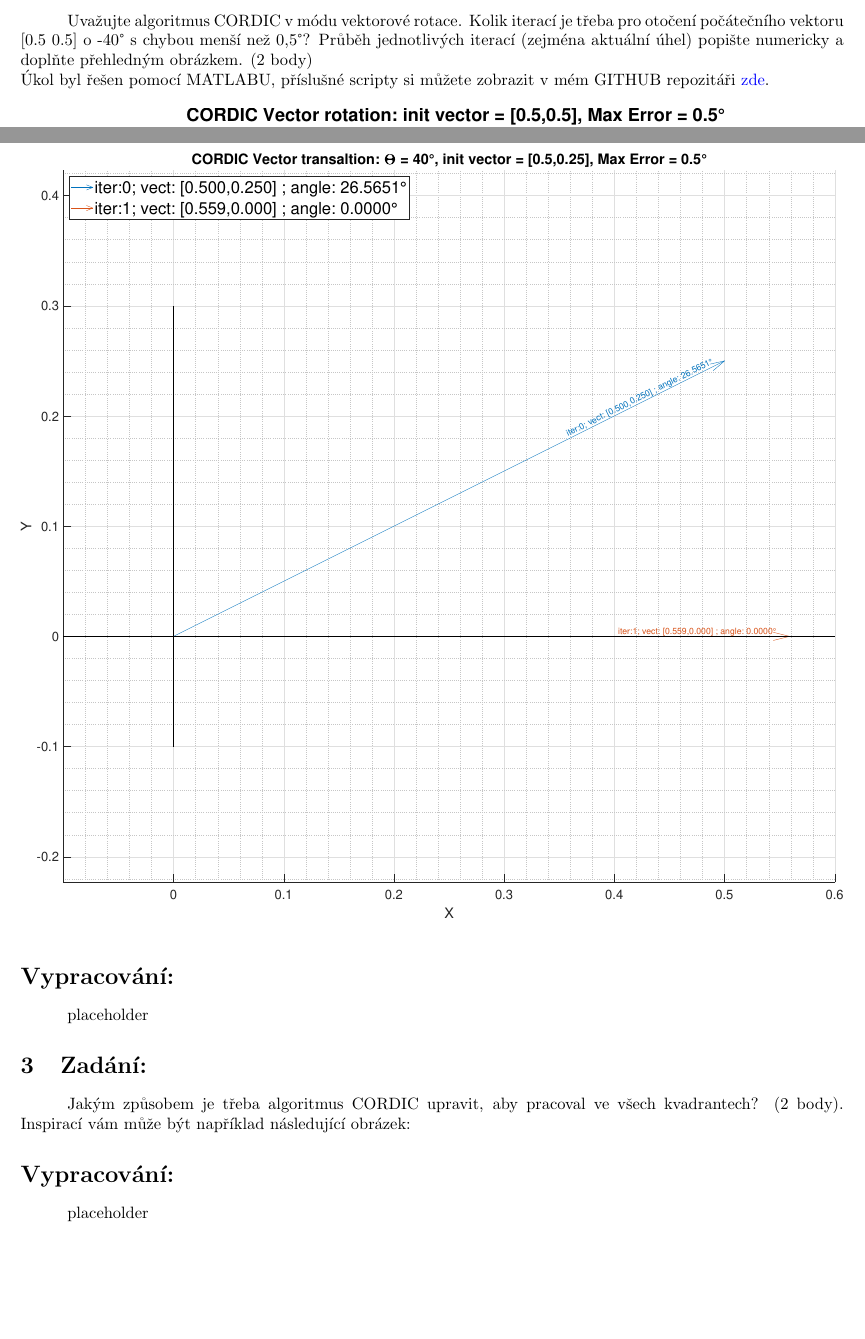
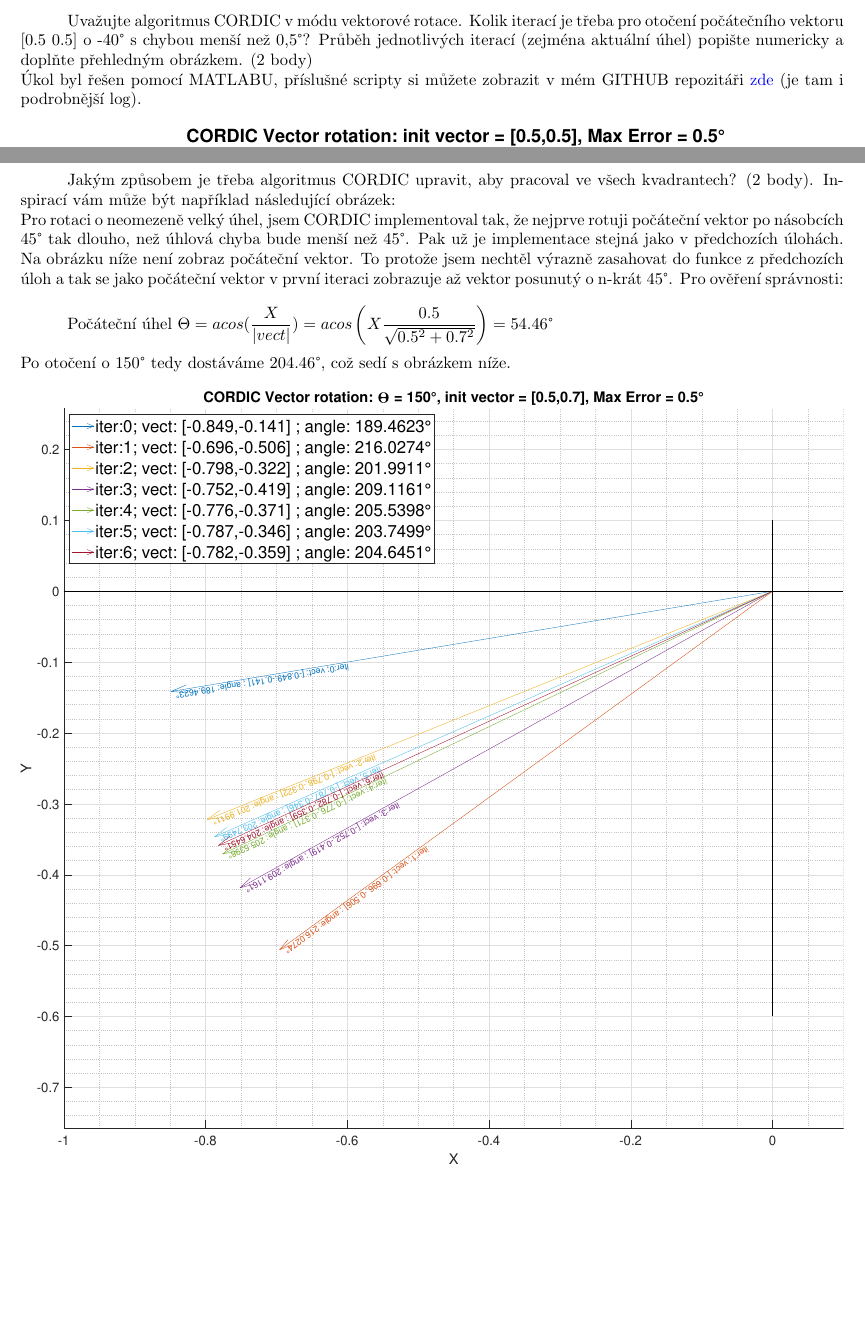
Before and after one commit to FilipPaul/ctvrtak_letni_semestr, a LaTeX document (MKC_IKS/ukol_1_CORDIC/UKOL_1_CORDIC.tex): two parts of pages 1 and 2 of 2 before the commit and two parts of pages 1 and 3 of 3 after it, joined at a grey line, cut so that both start at the same text, the shorter picture padded with empty space. Compiled offline with pdfLaTeX.

Commit message:
final ukol 1

```diff
--- a/MKC_IKS/ukol_1_CORDIC/UKOL_1_CORDIC.tex
+++ b/MKC_IKS/ukol_1_CORDIC/UKOL_1_CORDIC.tex
@@ -87,7 +87,7 @@
 		Uvažujte algoritmus CORDIC v módu vektorové rotace. Kolik iterací je třeba pro otočení počátečního vektoru [0.5  0.5]
 		o -40° s chybou menší než 0,5°? Průběh jednotlivých iterací (zejména aktuální úhel) popište numericky a doplňte přehledným obrázkem. (2 body)\\
 		Úkol byl řešen pomocí MATLABU, příslušné scripty si můžete zobrazit v mém GITHUB repozitáři
-		\href{https://github.com/FilipPaul/ctvrtak_letni_semestr/blob/main/MKC_REM/ukol_1_CORDIC/README.md}{\color{blue} zde}.
+		\href{https://github.com/FilipPaul/ctvrtak_letni_semestr/blob/main/MKC_IKS/ukol_1_CORDIC/README.md}{\color{blue} zde} (je tam i podrobnější log).
 	\begin{figure}[ht!]
 		\centering
 		\includegraphics[height = 0.80\textheight]{CORDIC_vect_rot.eps}
@@ -107,13 +114,18 @@
+	\section{\Large Úkol 3:}
+	Jakým způsobem je třeba algoritmus CORDIC upravit, aby pracoval ve všech kvadrantech? (2 body).
+	Inspirací vám může být například následující obrázek:\\
+	Pro rotaci o neomezeně velký úhel, jsem CORDIC implementoval tak, že nejprve rotuji počáteční vektor po násobcích
+	45° tak dlouho, než úhlová chyba bude menší než 45°. Pak už je implementace stejná jako v předchozích úlohách.
+	Na obrázku níže není zobraz počáteční vektor. To protože jsem nechtěl výrazně zasahovat do funkce z předchozích
+	úloh a tak se jako počáteční vektor v první iteraci zobrazuje až vektor posunutý o n-krát 45°. Pro ověření správnosti:\\
 
-	\section*{\Large Vypracování:}
-	placeholder
+	Počáteční úhel $\Theta = acos(\dfrac{X}{|vect|}) = acos\left(X\dfrac{0.5}{\sqrt{0.5^2 + 0.7^2}}\right) =  54.46$°\\\\
+	Po otočení o 150° tedy dostáváme 204.46°, což sedí s obrázkem níže.
+	\begin{figure}[ht!]
+		\centering
+		\includegraphics[width = 1\textwidth]{CORDIC_vect_trans_150.eps}
 
-	\section{\Large Zadání:}
-	Jakým způsobem je třeba algoritmus CORDIC upravit, aby pracoval ve všech kvadrantech? (2 body).
-	Inspirací vám může být například následující obrázek:
-
-	\section*{\Large Vypracování:}
-	placeholder
+	\end{figure}
 
 \end{document}
 
```
Also changed, not shown: MKC_IKS/ukol_1_CORDIC/CORDIC_vect_rot.eps, MKC_IKS/ukol_1_CORDIC/CORDIC_vect_trans_150.eps, MKC_IKS/ukol_1_CORDIC/README.md, MKC_IKS/ukol_1_CORDIC/UKOL_1_CORDIC.pdf, MKC_IKS/ukol_1_CORDIC/UKOL_1_CORDIC.tex (11 more changed lines), 14 other files.
